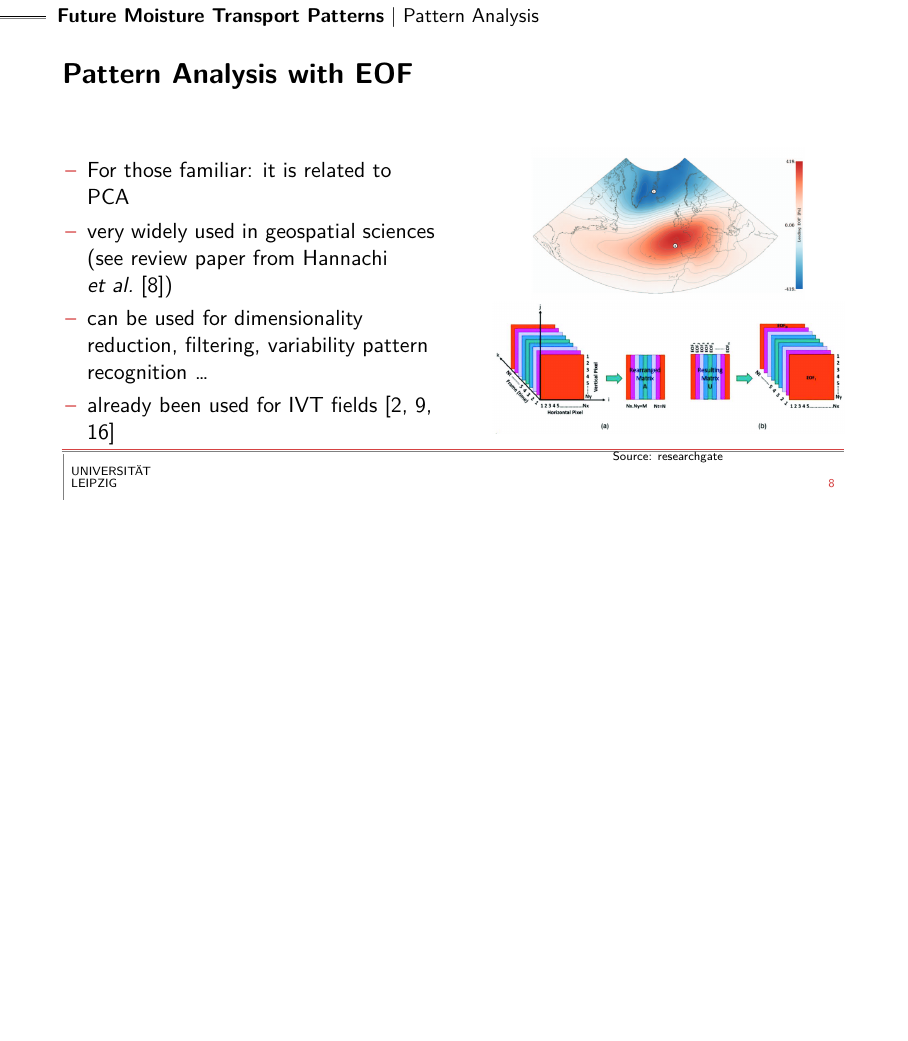
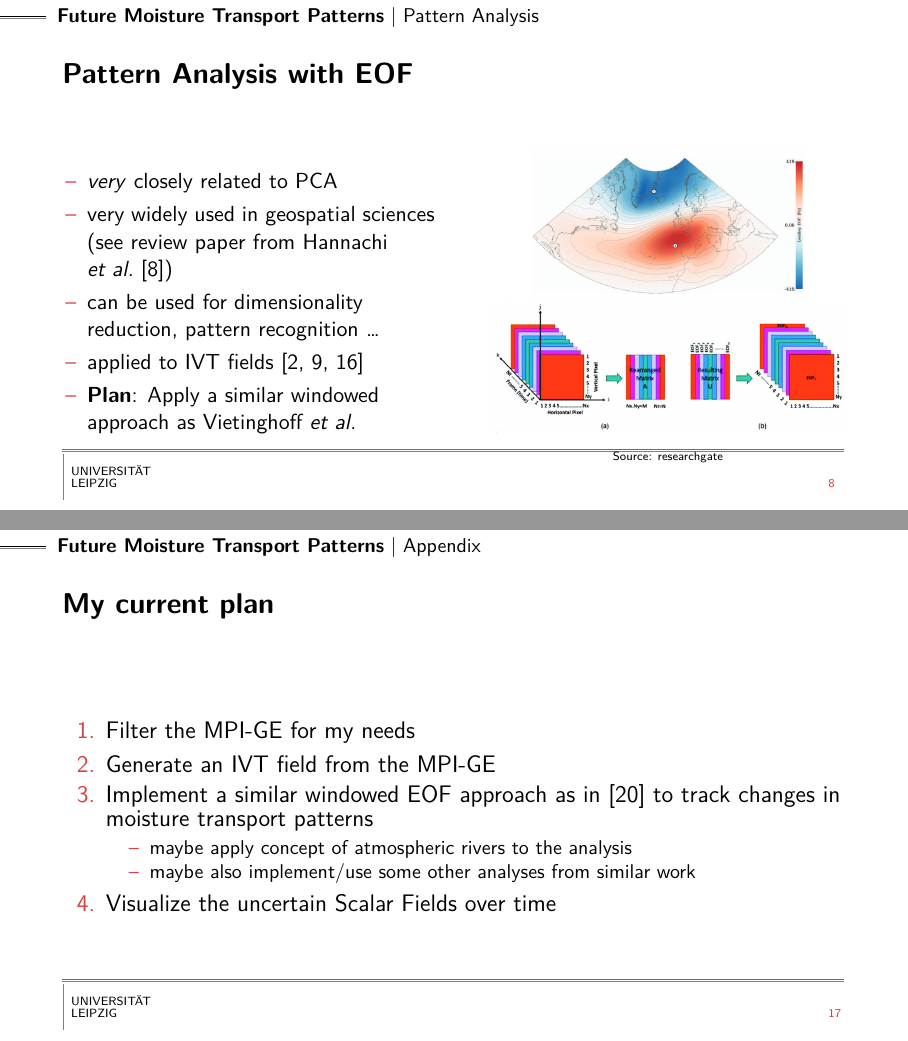
Before and after one commit to yum-yab/master_thesis, LaTeX slides (presentation_1/main.tex, which reads presentation_1/slides/PatternAnalysis.tex, presentation_1/slides/appendix.tex): page 12 of 20 before the commit and pages 12 and 21 of 21 after it, the two joined at a grey line, the shorter picture padded with empty space. The pictures show the PDF file presentation_1/main.pdf that the author committed with the source.

Commit message:
SOme minor changes

```diff
--- a/presentation_1/slides/PatternAnalysis.tex
+++ b/presentation_1/slides/PatternAnalysis.tex
@@ -4,11 +4,12 @@
   \begin{columns}
     \begin{column}{.5\textwidth}
       \begin{itemize}
-        \item For those familiar: it is related to PCA
+        \item \textit{very} closely related to PCA
         \item very widely used in geospatial sciences (see review paper from \citeauthor{hannachi_empirical_2007} \cite{hannachi_empirical_2007})
-        \item can be used for dimensionality reduction, filtering, variability pattern recognition \dots
-        \item already been used for IVT fields \cite{ayantobo_integrated_2022, salstein_modes_1983, jiang_water_2009}
+        \item can be used for dimensionality reduction, pattern recognition \dots
+        \item applied to IVT fields \cite{ayantobo_integrated_2022, salstein_modes_1983, jiang_water_2009}
 %        \item also some interesting modifications: REOFs
+        \item \textbf{Plan}: Apply a similar windowed approach as \citeauthor{vietinghoff_visual_2021}
       \end{itemize}
 
     \end{column}
--- a/presentation_1/slides/appendix.tex
+++ b/presentation_1/slides/appendix.tex
@@ -1,4 +1,5 @@
 
+\section{Appendix}
 \begin{frame}{The Max Planck Institute - Grand Ensemble \cite{maher_max_2019}}
 
   \begin{columns}
@@ -75,3 +76,21 @@
 
  \end{columns}
 \end{frame}
+\begin{frame}{My current plan}
+
+  {\large
+  \begin{enumerate}
+    \item Filter the MPI-GE for my needs
+    \item Generate an IVT field from the MPI-GE
+    \item Implement a similar windowed EOF approach as in \cite{vietinghoff_visual_2021} to track changes in moisture transport patterns
+      \begin{itemize}
+        \item maybe apply concept of atmospheric rivers to the analysis
+        \item maybe also implement/use some other analyses from similar work
+      \end{itemize}
+    \item Visualize the uncertain Scalar Fields over time
+%      \begin{itemize}
+%        \item some more open questions
+%      \end{itemize}
+  \end{enumerate}
+}
+\end{frame}
```
Also changed, not shown: presentation_1/main.tex (+2 -0 lines), presentation_1/slides/Introduction.tex (+1 -1 lines), presentation_1/slides/MoistureTransport.tex (+1 -1 lines), presentation_1/main.pdf.
